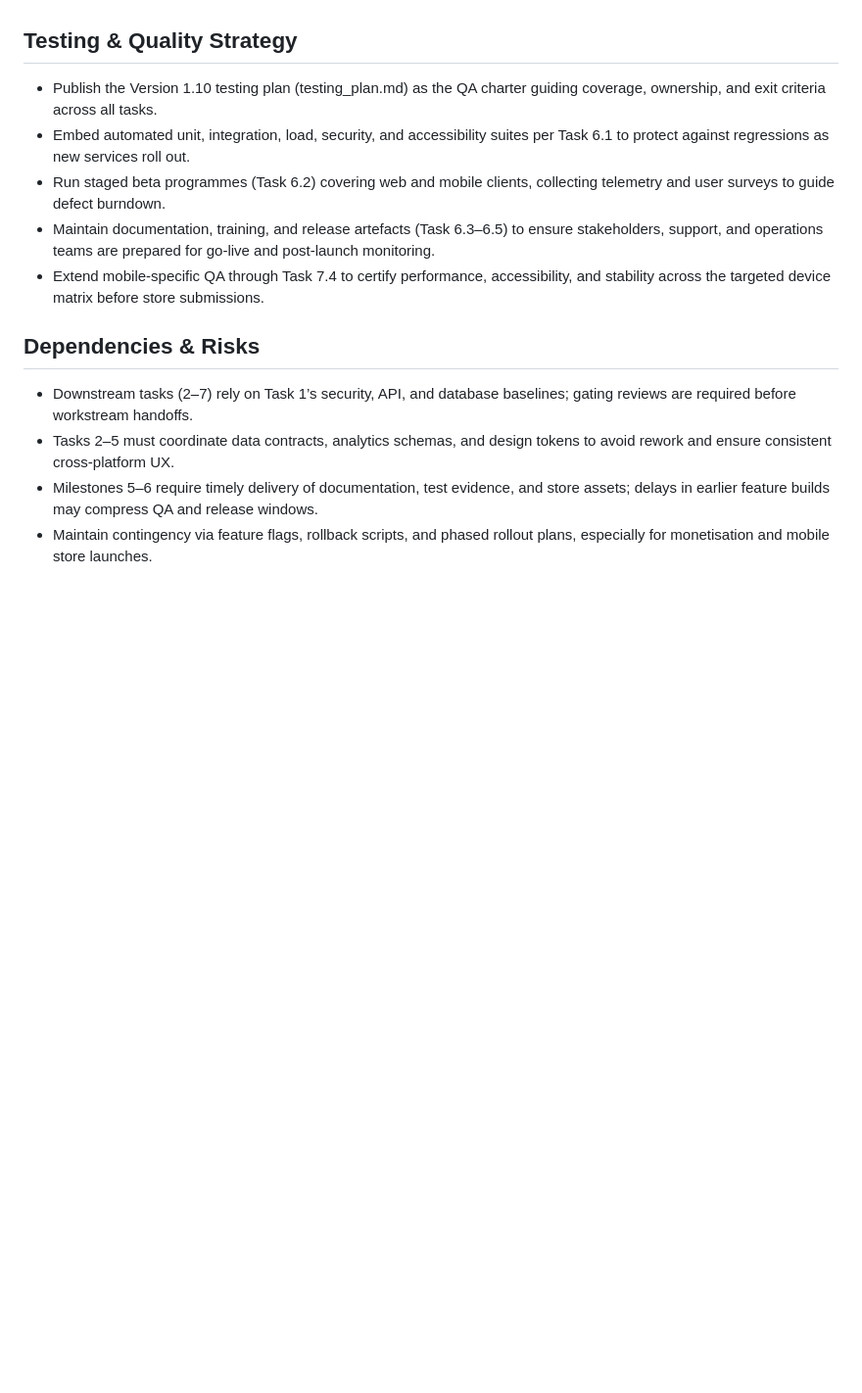
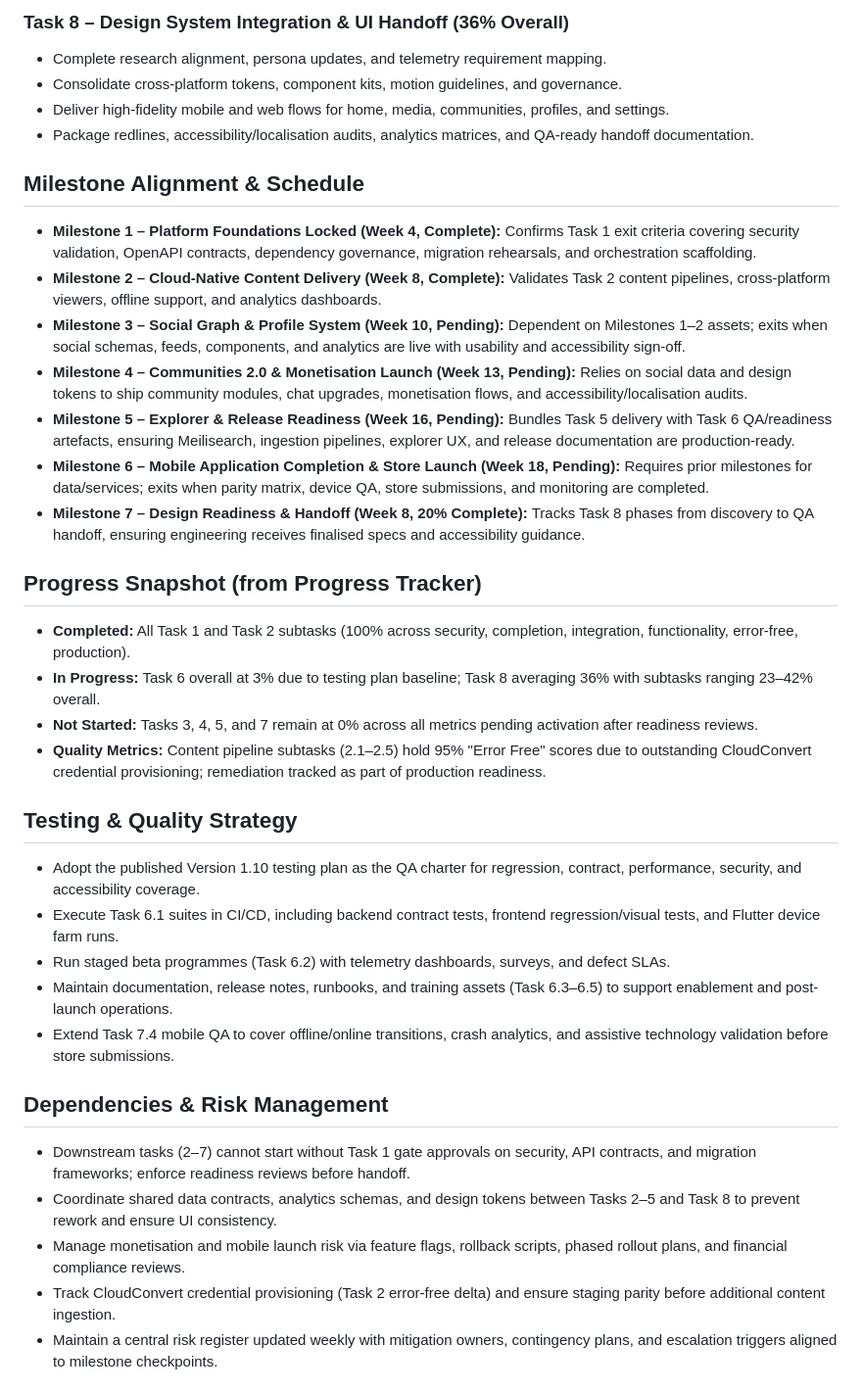
Before and after one commit to orbas1/Nodejs-Edulure, a Markdown page: update_docs/1.00/update_brief.md, the part around one of its changes. Shown at 98% size. Drawn GitHub-style; blank space fills up the shorter version.

```diff
--- a/update_docs/1.00/update_brief.md
+++ b/update_docs/1.00/update_brief.md
@@ -32,14 +58,35 @@ downstream features.
+### Task 8 – Design System Integration & UI Handoff (36% Overall)
+- Complete research alignment, persona updates, and telemetry requirement mapping.
+- Consolidate cross-platform tokens, component kits, motion guidelines, and governance.
+- Deliver high-fidelity mobile and web flows for home, media, communities, profiles, and settings.
+- Package redlines, accessibility/localisation audits, analytics matrices, and QA-ready handoff documentation.
+
+## Milestone Alignment & Schedule
+- **Milestone 1 – Platform Foundations Locked (Week 4, Complete):** Confirms Task 1 exit criteria covering security validation, OpenAPI contracts, dependency governance, migration rehearsals, and orchestration scaffolding.
+- **Milestone 2 – Cloud-Native Content Delivery (Week 8, Complete):** Validates Task 2 content pipelines, cross-platform viewers, offline support, and analytics dashboards.
+- **Milestone 3 – Social Graph & Profile System (Week 10, Pending):** Dependent on Milestones 1–2 assets; exits when social schemas, feeds, components, and analytics are live with usability and accessibility sign-off.
+- **Milestone 4 – Communities 2.0 & Monetisation Launch (Week 13, Pending):** Relies on social data and design tokens to ship community modules, chat upgrades, monetisation flows, and accessibility/localisation audits.
+- **Milestone 5 – Explorer & Release Readiness (Week 16, Pending):** Bundles Task 5 delivery with Task 6 QA/readiness artefacts, ensuring Meilisearch, ingestion pipelines, explorer UX, and release documentation are production-ready.
+- **Milestone 6 – Mobile Application Completion & Store Launch (Week 18, Pending):** Requires prior milestones for data/services; exits when parity matrix, device QA, store submissions, and monitoring are completed.
+- **Milestone 7 – Design Readiness & Handoff (Week 8, 20% Complete):** Tracks Task 8 phases from discovery to QA handoff, ensuring engineering receives finalised specs and accessibility guidance.
+
+## Progress Snapshot (from Progress Tracker)
+- **Completed:** All Task 1 and Task 2 subtasks (100% across security, completion, integration, functionality, error-free, production).
+- **In Progress:** Task 6 overall at 3% due to testing plan baseline; Task 8 averaging 36% with subtasks ranging 23–42% overall.
+- **Not Started:** Tasks 3, 4, 5, and 7 remain at 0% across all metrics pending activation after readiness reviews.
+- **Quality Metrics:** Content pipeline subtasks (2.1–2.5) hold 95% "Error Free" scores due to outstanding CloudConvert credential provisioning; remediation tracked as part of production readiness.
 
 ## Testing & Quality Strategy
-- Publish the Version 1.10 testing plan (testing_plan.md) as the QA charter guiding coverage, ownership, and exit criteria across all tasks.
-- Embed automated unit, integration, load, security, and accessibility suites per Task 6.1 to protect against regressions as new services roll out.
-- Run staged beta programmes (Task 6.2) covering web and mobile clients, collecting telemetry and user surveys to guide defect burndown.
-- Maintain documentation, training, and release artefacts (Task 6.3–6.5) to ensure stakeholders, support, and operations teams are prepared for go-live and post-launch monitoring.
-- Extend mobile-specific QA through Task 7.4 to certify performance, accessibility, and stability across the targeted device matrix before store submissions.
+- Adopt the published Version 1.10 testing plan as the QA charter for regression, contract, performance, security, and accessibility coverage.
+- Execute Task 6.1 suites in CI/CD, including backend contract tests, frontend regression/visual tests, and Flutter device farm runs.
+- Run staged beta programmes (Task 6.2) with telemetry dashboards, surveys, and defect SLAs.
+- Maintain documentation, release notes, runbooks, and training assets (Task 6.3–6.5) to support enablement and post-launch operations.
+- Extend Task 7.4 mobile QA to cover offline/online transitions, crash analytics, and assistive technology validation before store submissions.
 
-## Dependencies & Risks
-- Downstream tasks (2–7) rely on Task 1’s security, API, and database baselines; gating reviews are required before workstream handoffs.
-- Tasks 2–5 must coordinate data contracts, analytics schemas, and design tokens to avoid rework and ensure consistent cross-platform UX.
-- Milestones 5–6 require timely delivery of documentation, test evidence, and store assets; delays in earlier feature builds may compress QA and release windows.
-- Maintain contingency via feature flags, rollback scripts, and phased rollout plans, especially for monetisation and mobile store launches.
+## Dependencies & Risk Management
+- Downstream tasks (2–7) cannot start without Task 1 gate approvals on security, API contracts, and migration frameworks; enforce readiness reviews before handoff.
+- Coordinate shared data contracts, analytics schemas, and design tokens between Tasks 2–5 and Task 8 to prevent rework and ensure UI consistency.
+- Manage monetisation and mobile launch risk via feature flags, rollback scripts, phased rollout plans, and financial compliance reviews.
+- Track CloudConvert credential provisioning (Task 2 error-free delta) and ensure staging parity before additional content ingestion.
+- Maintain a central risk register updated weekly with mitigation owners, contingency plans, and escalation triggers aligned to milestone checkpoints.
 
```
Also changed, not shown: other parts of update_docs/1.00/update_brief.md (+69 -29 lines).
